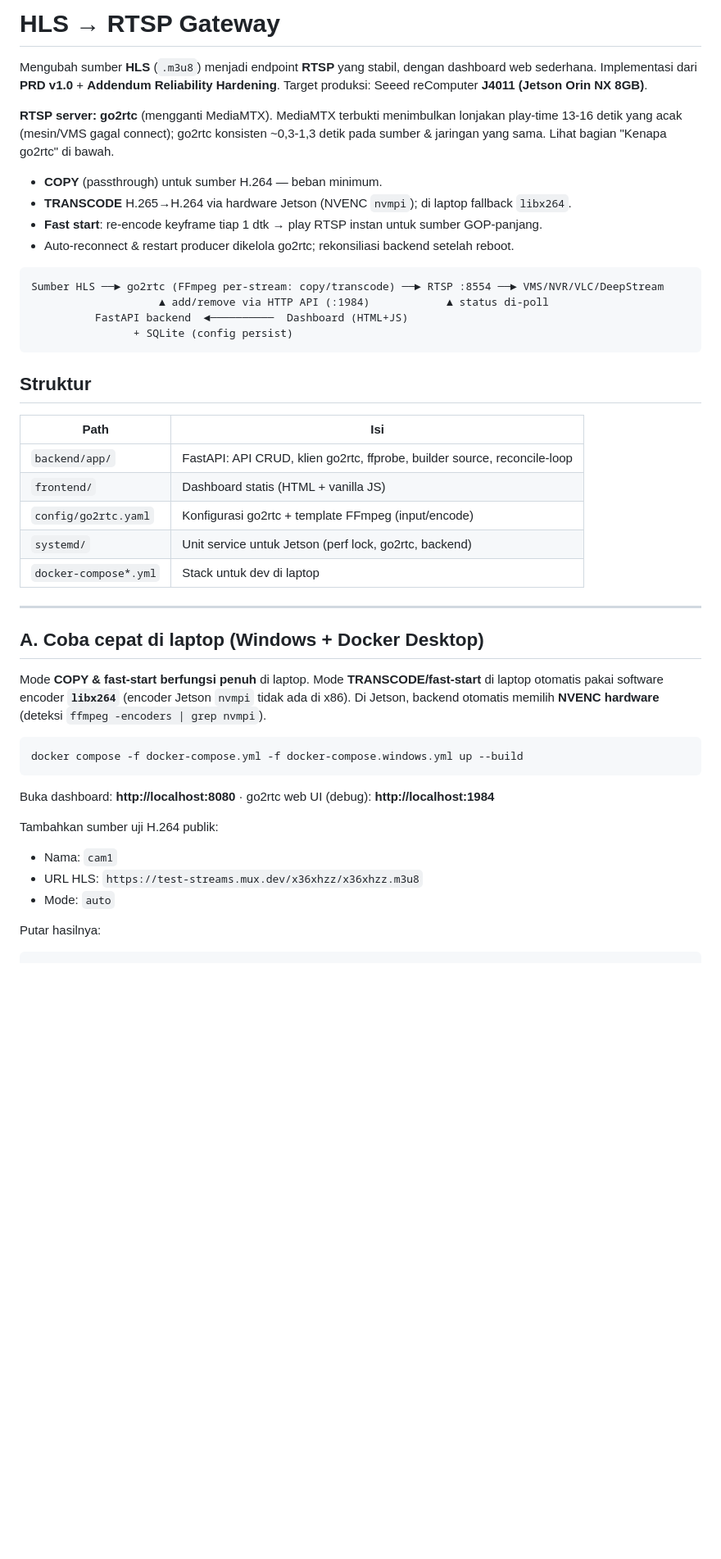
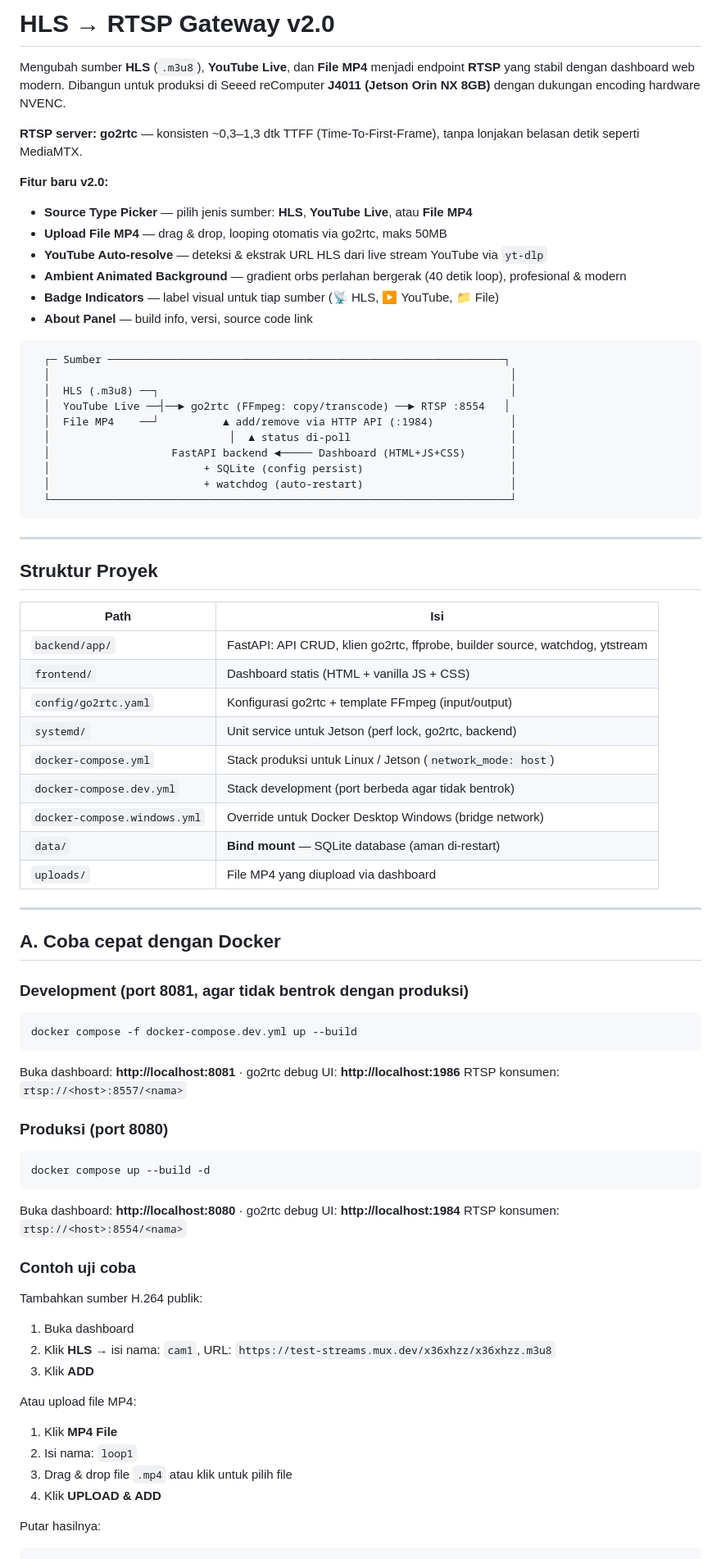
Before and after one commit to chandramaulana/hls-to-rtsp-1, a Markdown page: README.md, the part around one of its changes. Shown at 82% size. Rendered like a GitHub page; blank space fills up the shorter version.

````diff
--- a/README.md
+++ b/README.md
@@ -1,55 +1,84 @@
-# HLS → RTSP Gateway
+# HLS → RTSP Gateway v2.0
 
-Mengubah sumber **HLS** (`.m3u8`) menjadi endpoint **RTSP** yang stabil, dengan
-dashboard web sederhana. Implementasi dari **PRD v1.0** + **Addendum Reliability Hardening**.
-Target produksi: Seeed reComputer **J4011 (Jetson Orin NX 8GB)**.
+Mengubah sumber **HLS** (`.m3u8`), **YouTube Live**, dan **File MP4** menjadi endpoint
+**RTSP** yang stabil dengan dashboard web modern. Dibangun untuk produksi di Seeed
+reComputer **J4011 (Jetson Orin NX 8GB)** dengan dukungan encoding hardware NVENC.
 
-**RTSP server: go2rtc** (mengganti MediaMTX). MediaMTX terbukti menimbulkan lonjakan
-play-time 13-16 detik yang acak (mesin/VMS gagal connect); go2rtc konsisten ~0,3-1,3 detik
-pada sumber & jaringan yang sama. Lihat bagian "Kenapa go2rtc" di bawah.
+**RTSP server: go2rtc** — konsisten ~0,3–1,3 dtk TTFF (Time-To-First-Frame), tanpa
+lonjakan belasan detik seperti MediaMTX.
 
-- **COPY** (passthrough) untuk sumber H.264 — beban minimum.
-- **TRANSCODE** H.265→H.264 via hardware Jetson (NVENC `nvmpi`); di laptop fallback `libx264`.
-- **Fast start**: re-encode keyframe tiap 1 dtk → play RTSP instan untuk sumber GOP-panjang.
-- Auto-reconnect & restart producer dikelola go2rtc; rekonsiliasi backend setelah reboot.
+**Fitur baru v2.0:**
+- **Source Type Picker** — pilih jenis sumber: **HLS**, **YouTube Live**, atau **File MP4**
+- **Upload File MP4** — drag & drop, looping otomatis via go2rtc, maks 50MB
+- **YouTube Auto-resolve** — deteksi & ekstrak URL HLS dari live stream YouTube via `yt-dlp`
+- **Ambient Animated Background** — gradient orbs perlahan bergerak (40 detik loop), profesional & modern
+- **Badge Indicators** — label visual untuk tiap sumber (📡 HLS, ▶ YouTube, 📁 File)
+- **About Panel** — build info, versi, source code link
 
 ```
-Sumber HLS ──► go2rtc (FFmpeg per-stream: copy/transcode) ──► RTSP :8554 ──► VMS/NVR/VLC/DeepStream
-                    ▲ add/remove via HTTP API (:1984)            ▲ status di-poll
-          FastAPI backend  ◄──────────  Dashboard (HTML+JS)
-                + SQLite (config persist)
+  ┌─ Sumber ──────────────────────────────────────────────────────────────┐
+  │                                                                        │
+  │  HLS (.m3u8) ──┐                                                       │
+  │  YouTube Live ──┤──► go2rtc (FFmpeg: copy/transcode) ──► RTSP :8554   │
+  │  File MP4    ──┘          ▲ add/remove via HTTP API (:1984)            │
+  │                            │  ▲ status di-poll                         │
+  │                   FastAPI backend ◄───── Dashboard (HTML+JS+CSS)       │
+  │                        + SQLite (config persist)                       │
+  │                        + watchdog (auto-restart)                       │
+  └────────────────────────────────────────────────────────────────────────┘
 ```
 
-## Struktur
+---
+
+## Struktur Proyek
 
 | Path | Isi |
 |---|---|
-| `backend/app/` | FastAPI: API CRUD, klien go2rtc, ffprobe, builder source, reconcile-loop |
-| `frontend/` | Dashboard statis (HTML + vanilla JS) |
-| `config/go2rtc.yaml` | Konfigurasi go2rtc + template FFmpeg (input/encode) |
+| `backend/app/` | FastAPI: API CRUD, klien go2rtc, ffprobe, builder source, watchdog, ytstream |
+| `frontend/` | Dashboard statis (HTML + vanilla JS + CSS) |
+| `config/go2rtc.yaml` | Konfigurasi go2rtc + template FFmpeg (input/output) |
 | `systemd/` | Unit service untuk Jetson (perf lock, go2rtc, backend) |
-| `docker-compose*.yml` | Stack untuk dev di laptop |
+| `docker-compose.yml` | Stack produksi untuk Linux / Jetson (`network_mode: host`) |
+| `docker-compose.dev.yml` | Stack development (port berbeda agar tidak bentrok) |
+| `docker-compose.windows.yml` | Override untuk Docker Desktop Windows (bridge network) |
+| `data/` | **Bind mount** — SQLite database (aman di-restart) |
+| `uploads/` | File MP4 yang diupload via dashboard |
 
 ---
 
-## A. Coba cepat di laptop (Windows + Docker Desktop)
+## A. Coba cepat dengan Docker
 
-Mode **COPY & fast-start berfungsi penuh** di laptop. Mode **TRANSCODE/fast-start** di
-laptop otomatis pakai software encoder **`libx264`** (encoder Jetson `nvmpi` tidak ada di
-x86). Di Jetson, backend otomatis memilih **NVENC hardware** (deteksi `ffmpeg -encoders | grep nvmpi`).
+### Development (port 8081, agar tidak bentrok dengan produksi)
 
-```powershell
-docker compose -f docker-compose.yml -f docker-compose.windows.yml up --build
+```bash
+docker compose -f docker-compose.dev.yml up --build
 ```
 
-Buka dashboard: **http://localhost:8080** · go2rtc web UI (debug): **http://localhost:1984**
+Buka dashboard: **http://localhost:8081** · go2rtc debug UI: **http://localhost:1986**
+RTSP konsumen: `rtsp://<host>:8557/<nama>`
 
-Tambahkan sumber uji H.264 publik:
-- Nama: `cam1`
-- URL HLS: `https://test-streams.mux.dev/x36xhzz/x36xhzz.m3u8`
-- Mode: `auto`
+### Produksi (port 8080)
+
+```bash
+docker compose up --build -d
+```
+
+Buka dashboard: **http://localhost:8080** · go2rtc debug UI: **http://localhost:1984**
+RTSP konsumen: `rtsp://<host>:8554/<nama>`
+
+### Contoh uji coba
+
+Tambahkan sumber H.264 publik:
+1. Buka dashboard
+2. Klik **HLS** → isi nama: `cam1`, URL: `https://test-streams.mux.dev/x36xhzz/x36xhzz.m3u8`
+3. Klik **ADD**
+
+Atau upload file MP4:
+1. Klik **MP4 File**
+2. Isi nama: `loop1`
+3. Drag & drop file `.mp4` atau klik untuk pilih file
+4. Klik **UPLOAD & ADD**
 
 Putar hasilnya:
-
-```powershell
+```bash
 ffplay rtsp://localhost:8554/cam1
````
Also changed, not shown: other parts of README.md (+207 -81 lines).
